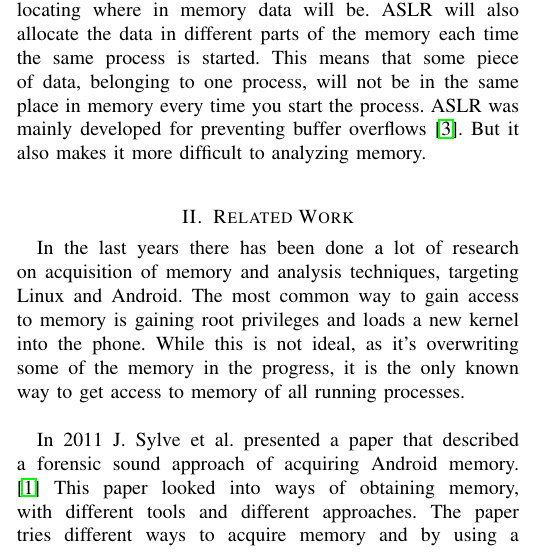
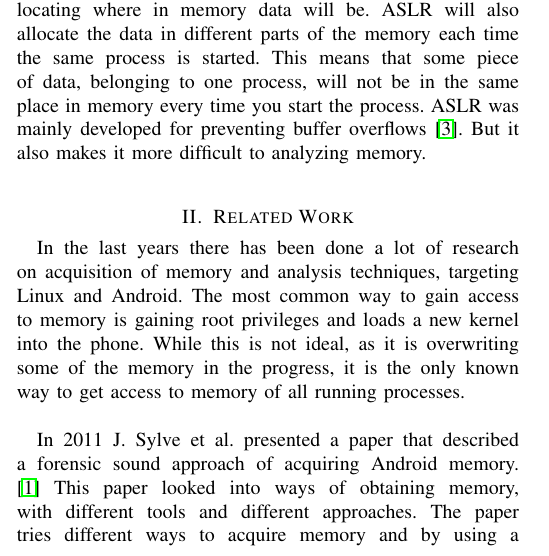
Before and after one commit to DownGoat/massive-tribble, a LaTeX paper (report/bak.report.tex, which reads report/related_work/related_work.tex): part of one column of page 1 of 6, cut so that both start at the same text. Compiled offline with pdfLaTeX.

Commit message:
fixed more on related

```diff
--- a/report/related_work/related_work.tex
+++ b/report/related_work/related_work.tex
@@ -2,7 +2,7 @@
 In the last years there has been done a lot of research on acquisition of memory
 and analysis techniques, targeting Linux and Android. The most common way to
 gain access to memory is gaining root privileges and loads a new kernel into the
-phone. While this is not ideal, as it’s overwriting some of the memory in the
+phone. While this is not ideal, as it is overwriting some of the memory in the
 progress, it is the only known way to get access to memory of all running processes.\\
 
 In 2011 J. Sylve et al. presented a paper that described a forensic sound
```
